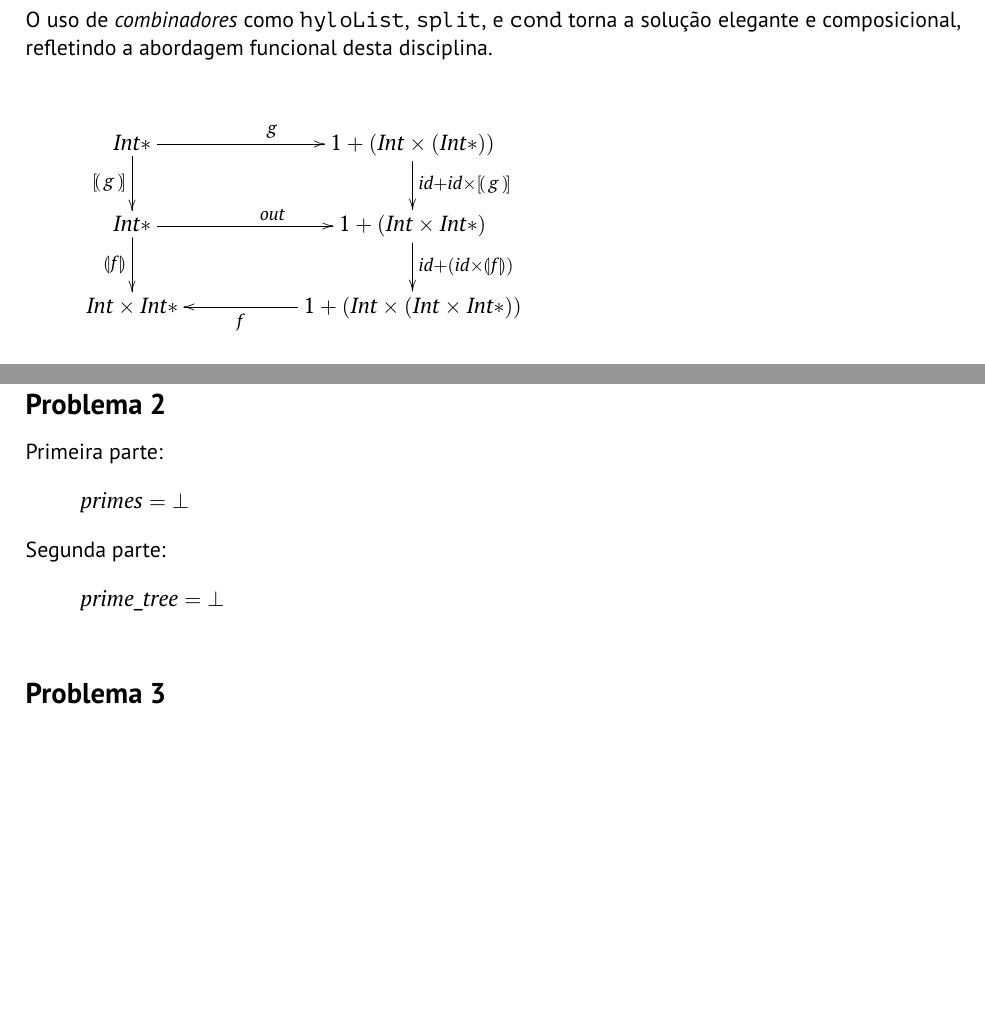
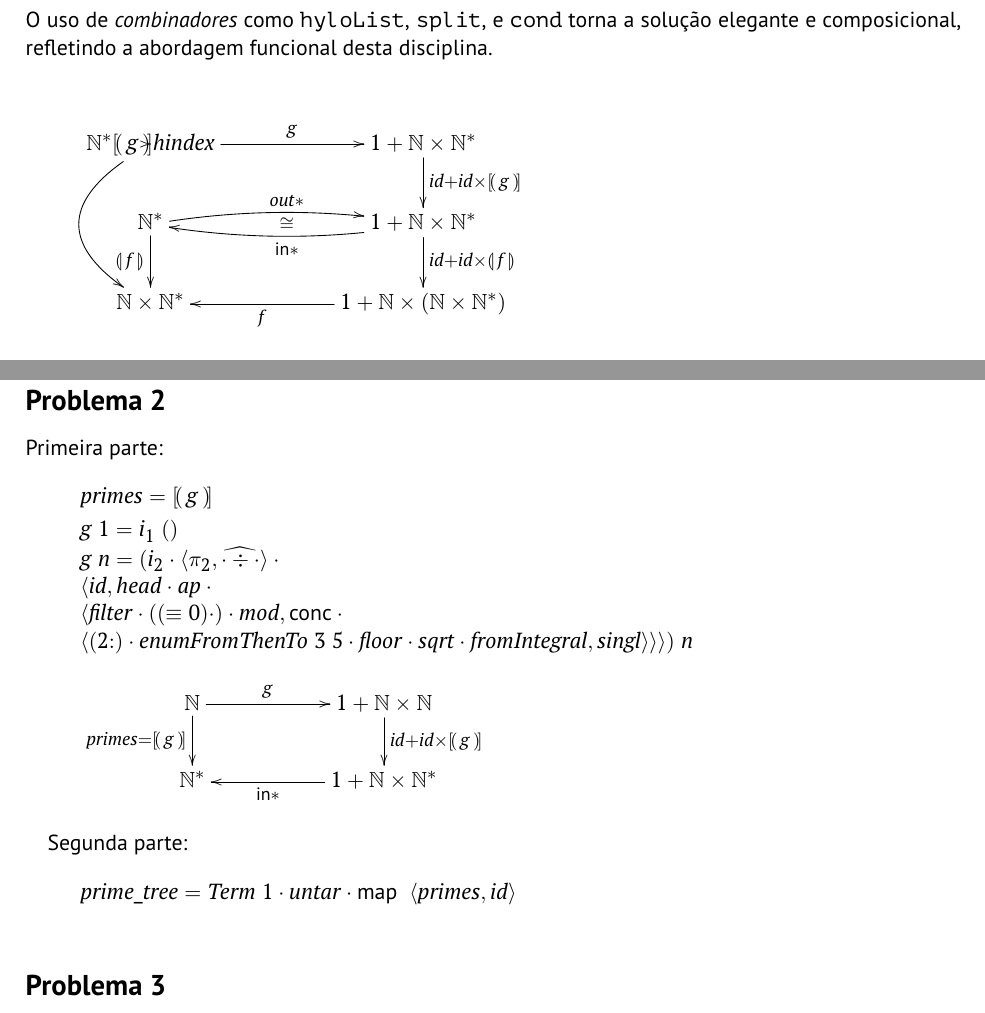
Before and after one commit to A104445/cp2425t, a LaTeX document (cp2425t.tex): two parts of pages 9 and 11 of 13, joined at a grey line, cut so that both start at the same text, the shorter picture padded with empty space. Compiled offline with pdfLaTeX.

Commit message:
Continuação do relatório

```diff
--- a/cp2425t.tex
+++ b/cp2425t.tex
@@ -793,12 +793,12 @@ Para resolver o problema do cálculo do H-index de um histograma, foi desenvolvi
 
 \[
 \xymatrix@C=2cm{
-    \ensuremath{\Conid{Int}\mathbin{*}} \ar[r]^{\ensuremath{\Varid{g}}} \ar[d]_-{\ensuremath{\anaList{\Varid{g}}}}
-  & \ensuremath{\mathrm{1}\mathbin{+}(\Conid{Int}\times(\Conid{Int}\mathbin{*}))} \ar[d]^{\ensuremath{\Varid{id}\mathbin{+}\Varid{id}\times\anaList{\Varid{g}}}} \\
-    \ensuremath{\Conid{Int}\mathbin{*}} \ar[r]^{\ensuremath{\Varid{out}}} \ar[d]_-{\ensuremath{\cataNat{\Varid{f}}}}
-  & \ensuremath{\mathrm{1}+(\Conid{Int}\times\Conid{Int}\mathbin{*})} \ar[d]^{\ensuremath{\Varid{id}+(\Varid{id}\times\cataNat{\Varid{f}})}} \\
-    \ensuremath{\Conid{Int}\times\Conid{Int}\mathbin{*}}
-  & \ensuremath{\mathrm{1}+(\Conid{Int}\times(\Conid{Int}\times\Conid{Int}\mathbin{*}))} \ar[l]^-{\ensuremath{\Varid{f}}}
+    \ensuremath{\N ^*} \ar[r]^-{\ensuremath{\Varid{g}}} \ar[d]-{\ensuremath{\anaList{\Varid{g}}}} \ar@/_3pc/[dd]{\ensuremath{\Varid{hindex}}}
+  & \ensuremath{\mathrm{1}\mathbin{+}\N \times\N ^*} \ar[d]^-{\ensuremath{\Varid{id}\mathbin{+}\Varid{id}\times\anaList{\Varid{g}}}} \\
+    \ensuremath{\N ^*} \ar[d]_-{\ensuremath{\llparenthesis\, \Varid{f}\,\rrparenthesis}} \ar@/^/[r]^{\ensuremath{\Varid{out}\mathbin{*}}}
+  & \ensuremath{\mathrm{1}\mathbin{+}\N \times\N ^*} \ar@/^/[l]_{\cong}^{\ensuremath{\mathsf{in}\mathbin{*}}} \ar[d]^-{\ensuremath{\Varid{id}\mathbin{+}\Varid{id}\times\llparenthesis\, \Varid{f}\,\rrparenthesis}} \\
+    \ensuremath{\N \times\N ^*}
+  & \ensuremath{\mathrm{1}\mathbin{+}\N \times(\N \times\N ^*)} \ar[l]^-{\ensuremath{\Varid{f}}}
 }
 \]
 
@@ -881,14 +881,33 @@ Primeira parte:
 \begin{hscode}\SaveRestoreHook
 \column{B}{@{}>{\hspre}l<{\hspost}@{}}%
 \column{E}{@{}>{\hspre}l<{\hspost}@{}}%
-\>[B]{}\Varid{primes}\mathrel{=}\bot {}\<[E]%
+\>[B]{}\Varid{primes}\mathrel{=}\anaList{\Varid{g}}{}\<[E]%
+\\[\blanklineskip]%
+\>[B]{}\Varid{g}\;\mathrm{1}\mathrel{=}i_1\;(){}\<[E]%
+\\
+\>[B]{}\Varid{g}\;\Varid{n}\mathrel{=}(i_2\comp \conj{\p2}{\uncurry{\cdot \div \cdot }}\comp {}\<[E]%
+\\
+\>[B]{}\conj{\Varid{id}}{\Varid{head}\comp \Varid{ap}\comp {}\<[E]%
+\\
+\>[B]{}\conj{\Varid{filter}\comp ((\equiv \mathrm{0})\comp )\comp \Varid{mod}}{\mathsf{conc}\comp {}\<[E]%
+\\
+\>[B]{}\conj{(\mathrm{2}\mathbin{:})\comp \Varid{enumFromThenTo}\;\mathrm{3}\;\mathrm{5}\comp \Varid{floor}\comp \Varid{sqrt}\comp \Varid{fromIntegral}}{\Varid{singl}}}})\;\Varid{n}{}\<[E]%
 \ColumnHook
 \end{hscode}\resethooks
+\[
+\xymatrix@C=2cm{
+    \ensuremath{\N } \ar[r]^-{\ensuremath{\Varid{g}}} \ar[d]_-{primes = \ensuremath{\anaList{\Varid{g}}}}
+  & \ensuremath{\mathrm{1}\mathbin{+}\N \times\N } \ar[d]^-{\ensuremath{\Varid{id}\mathbin{+}\Varid{id}\times\anaList{\Varid{g}}}} \\
+    \ensuremath{\N ^*}
+  & \ensuremath{\mathrm{1}\mathbin{+}\N \times\N ^*} \ar[l]^-{\ensuremath{\mathsf{in}\mathbin{*}}}
+}
+\]
+
 Segunda parte:
 \begin{hscode}\SaveRestoreHook
 \column{B}{@{}>{\hspre}l<{\hspost}@{}}%
 \column{E}{@{}>{\hspre}l<{\hspost}@{}}%
-\>[B]{}\Varid{prime\char95 tree}\mathrel{=}\bot {}\<[E]%
+\>[B]{}\Varid{prime\char95 tree}\mathrel{=}\Conid{Term}\;\mathrm{1}\comp \Varid{untar}\comp \map \;\conj{\Varid{primes}}{\Varid{id}}{}\<[E]%
 \ColumnHook
 \end{hscode}\resethooks
 
```
Also changed, not shown: cp2425t.pdf, 4 other files.
